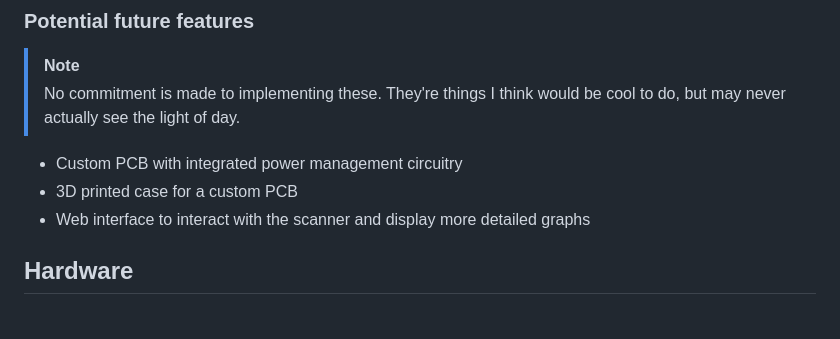
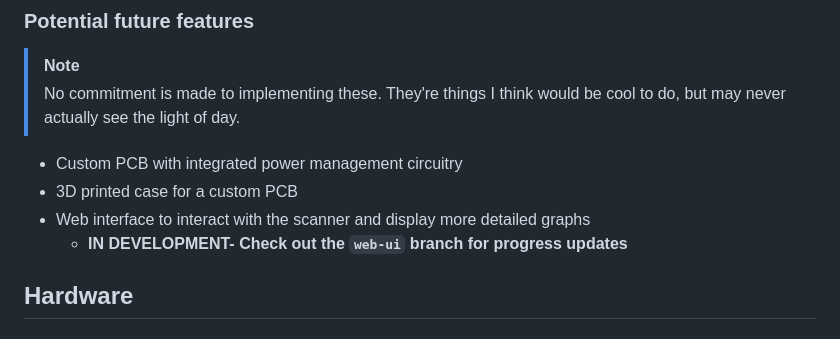
Before and after one commit to odddollar/Hertz-hunter, a Markdown page: README.md, the part around the change printed below. Rendered like a GitHub page.

Commit message:
Added web ui development notification to readme

```diff
--- a/README.md
+++ b/README.md
@@ -60,6 +59,7 @@ This project aims to make this useful tool more accessible to pilots and race or
 - Custom PCB with integrated power management circuitry
 - 3D printed case for a custom PCB
 - Web interface to interact with the scanner and display more detailed graphs
+    - **IN DEVELOPMENT- Check out the `web-ui` branch for progress updates**
 
 ## Hardware
 
```
Also changed, not shown: other parts of README.md (+0 -1 lines).
